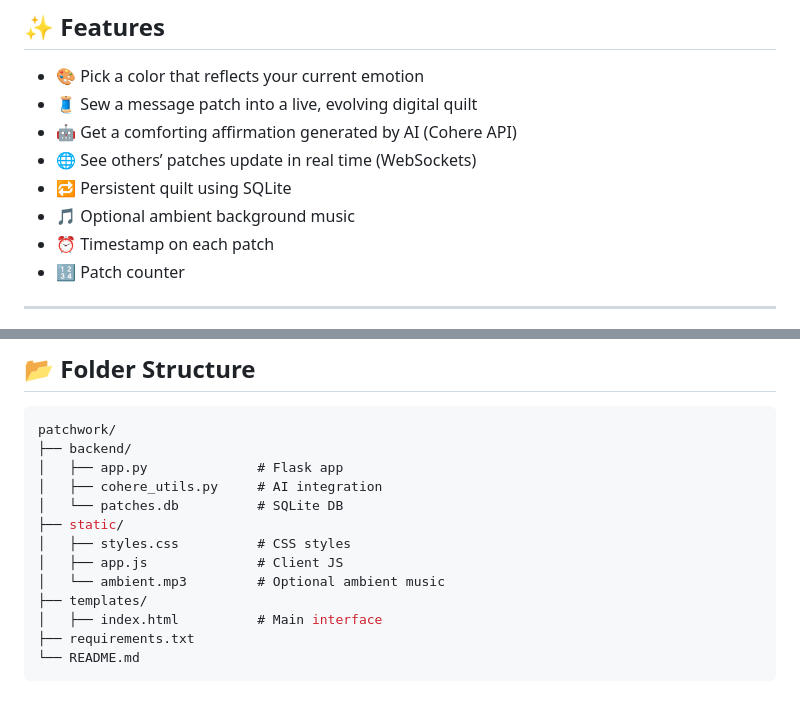
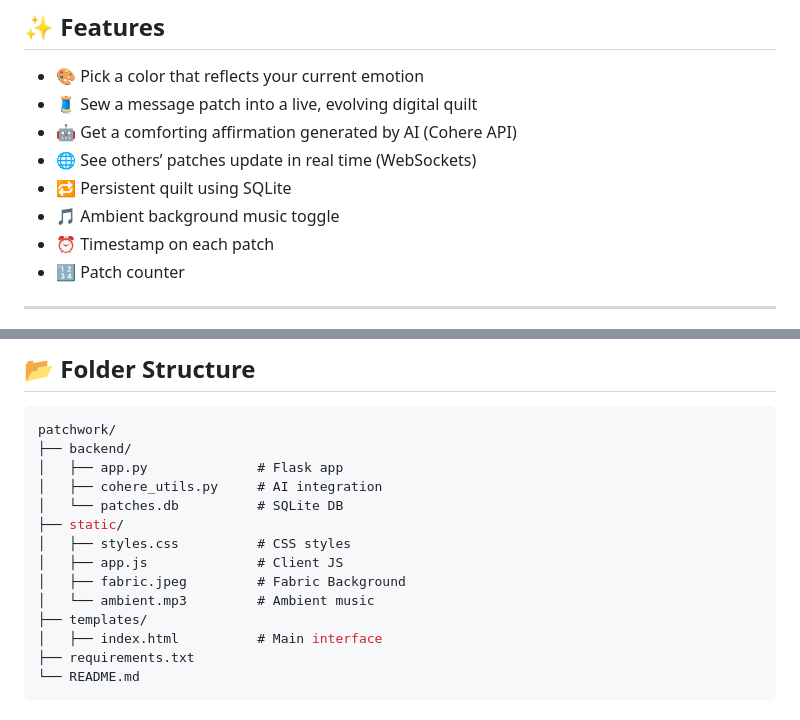
Before and after one commit to antarades/patchwork, a Markdown page: README.md, 2 parts joined by grey strips. Rendered like a GitHub page.

```diff
--- a/README.md
+++ b/README.md
@@ -13,7 +13,7 @@ Patchwork is a soothing digital space where people anonymously “sew” their e
 - 🤖 Get a comforting affirmation generated by AI (Cohere API)
 - 🌐 See others’ patches update in real time (WebSockets)
 - 🔁 Persistent quilt using SQLite
-- 🎵 Optional ambient background music
+- 🎵 Ambient background music toggle
 - ⏰ Timestamp on each patch
 - 🔢 Patch counter
 
@@ -85,7 +85,8 @@ patchwork/
 ├── static/
 │   ├── styles.css          # CSS styles
 │   ├── app.js              # Client JS
-│   └── ambient.mp3         # Optional ambient music
+│   ├── fabric.jpeg         # Fabric Background
+│   └── ambient.mp3         # Ambient music
 ├── templates/
 │   ├── index.html          # Main interface
 ├── requirements.txt
```
